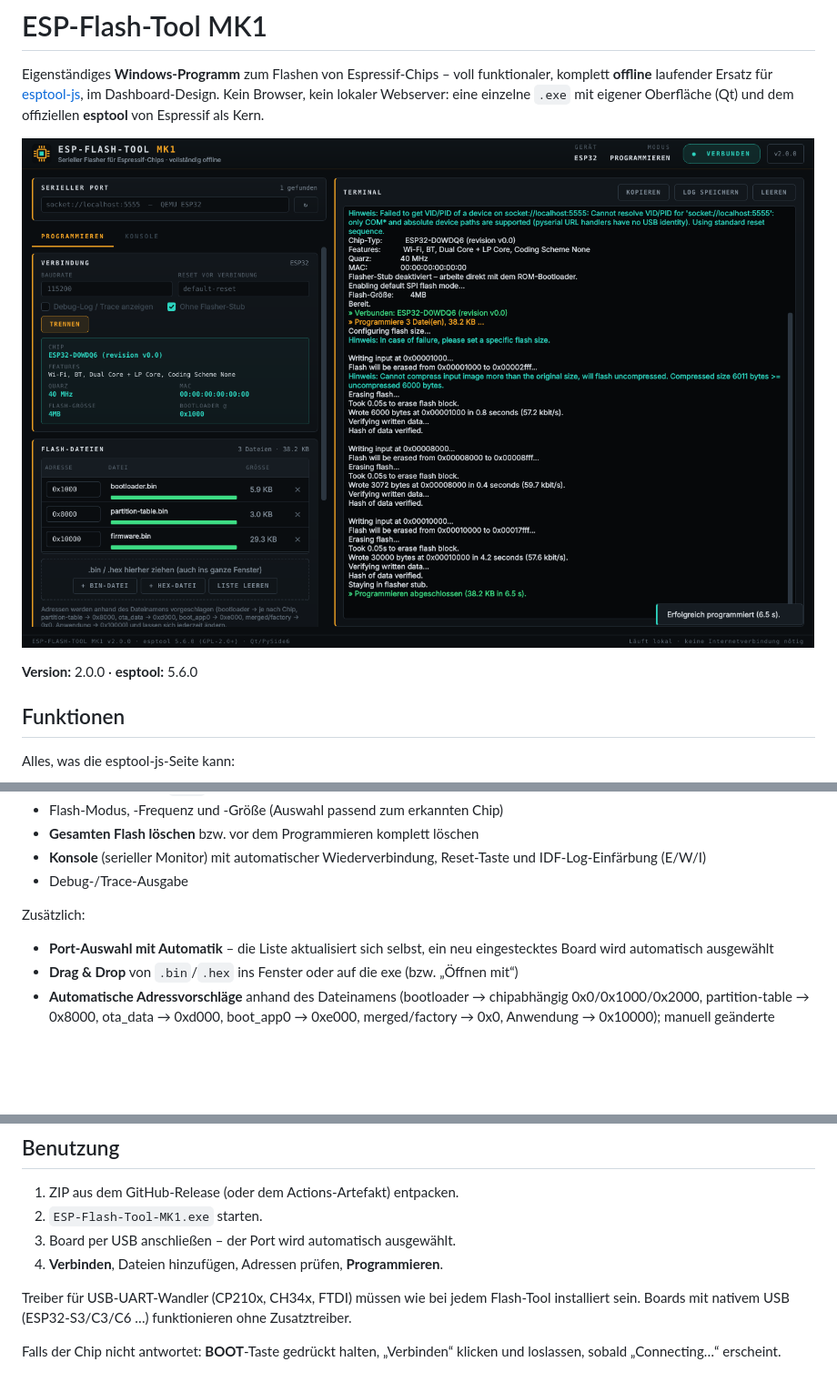
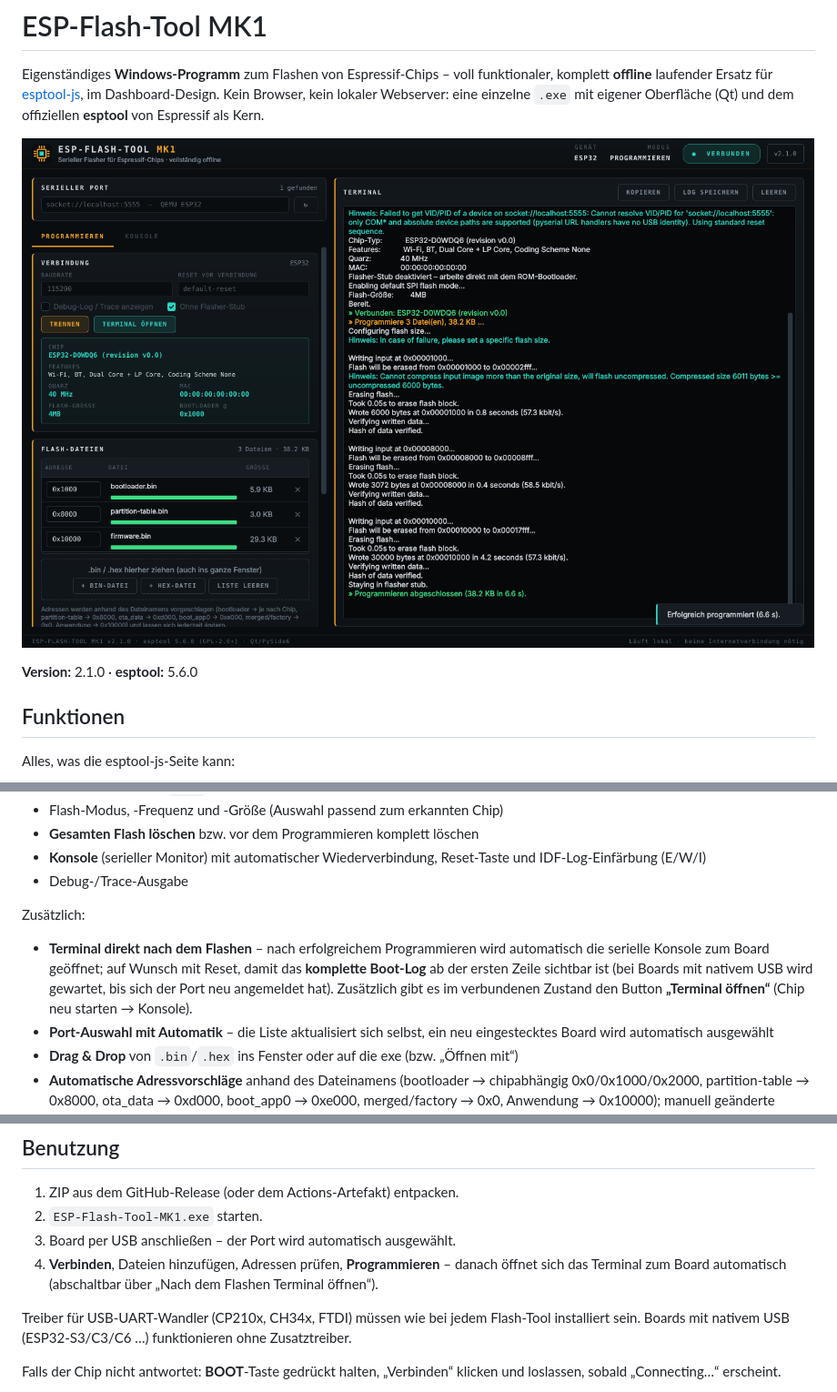
Before and after one commit to Scorch1262/Offline-ESP-Flasher-MK1, a Markdown page: README.md, 3 parts joined by grey strips. Shown at 91% size. GitHub-like rendering; pictures changed too: assets/screenshot.png; blank space fills up the shorter version.

```diff
--- a/README.md
+++ b/README.md
@@ -5,7 +5,7 @@ Kein Browser, kein lokaler Webserver: eine einzelne `.exe` mit eigener Oberfläc
 
 ![Screenshot](assets/screenshot.png)
 
-**Version:** 2.0.0 · **esptool:** 5.6.0
+**Version:** 2.1.0 · **esptool:** 5.6.0
 
 ## Funktionen
 
@@ -21,6 +21,7 @@ Alles, was die esptool-js-Seite kann:
 
 Zusätzlich:
 
+- **Terminal direkt nach dem Flashen** – nach erfolgreichem Programmieren wird automatisch die serielle Konsole zum Board geöffnet; auf Wunsch mit Reset, damit das **komplette Boot-Log** ab der ersten Zeile sichtbar ist (bei Boards mit nativem USB wird gewartet, bis sich der Port neu angemeldet hat). Zusätzlich gibt es im verbundenen Zustand den Button **„Terminal öffnen“** (Chip neu starten → Konsole).
 - **Port-Auswahl mit Automatik** – die Liste aktualisiert sich selbst, ein neu eingestecktes Board wird automatisch ausgewählt
 - **Drag & Drop** von `.bin`/`.hex` ins Fenster oder auf die exe (bzw. „Öffnen mit“)
 - **Automatische Adressvorschläge** anhand des Dateinamens (bootloader → chipabhängig 0x0/0x1000/0x2000, partition-table → 0x8000, ota_data → 0xd000, boot_app0 → 0xe000, merged/factory → 0x0, Anwendung → 0x10000); manuell geänderte Adressen werden pro Dateiname gemerkt
@@ -37,7 +38,7 @@ Zusätzlich:
 1. ZIP aus dem GitHub-Release (oder dem Actions-Artefakt) entpacken.
 2. `ESP-Flash-Tool-MK1.exe` starten.
 3. Board per USB anschließen – der Port wird automatisch ausgewählt.
-4. **Verbinden**, Dateien hinzufügen, Adressen prüfen, **Programmieren**.
+4. **Verbinden**, Dateien hinzufügen, Adressen prüfen, **Programmieren** – danach öffnet sich das Terminal zum Board automatisch (abschaltbar über „Nach dem Flashen Terminal öffnen“).
 
 Treiber für USB-UART-Wandler (CP210x, CH34x, FTDI) müssen wie bei jedem Flash-Tool installiert sein. Boards mit nativem USB (ESP32-S3/C3/C6 …) funktionieren ohne Zusatztreiber.
 
```
Also changed, not shown: 2 other files.
